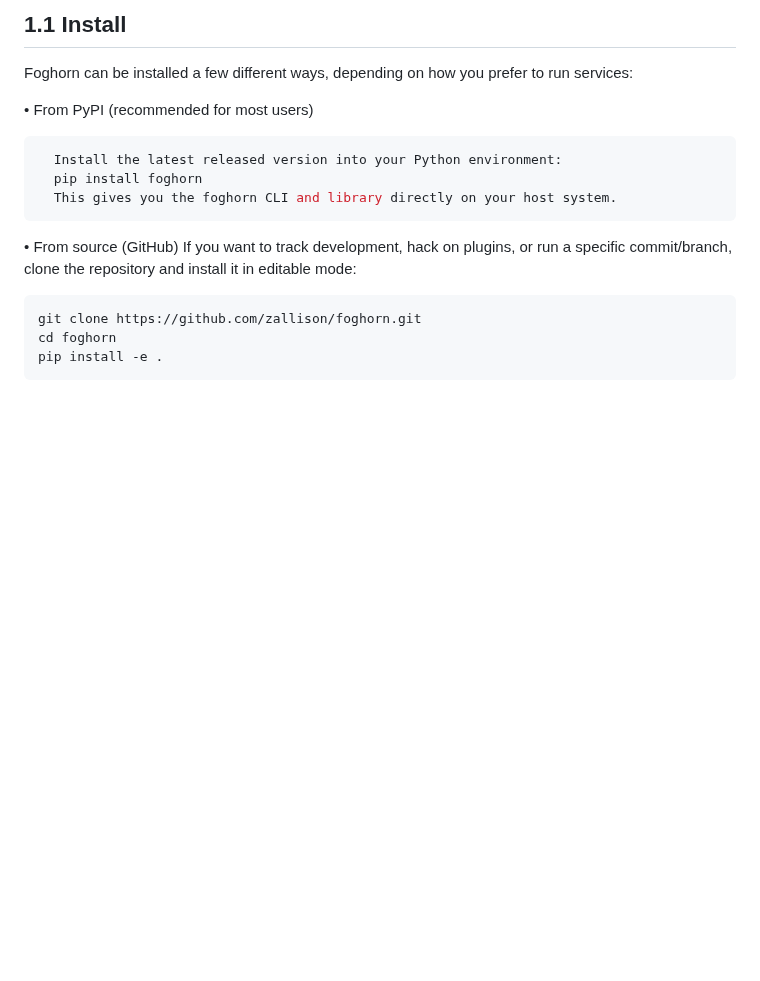
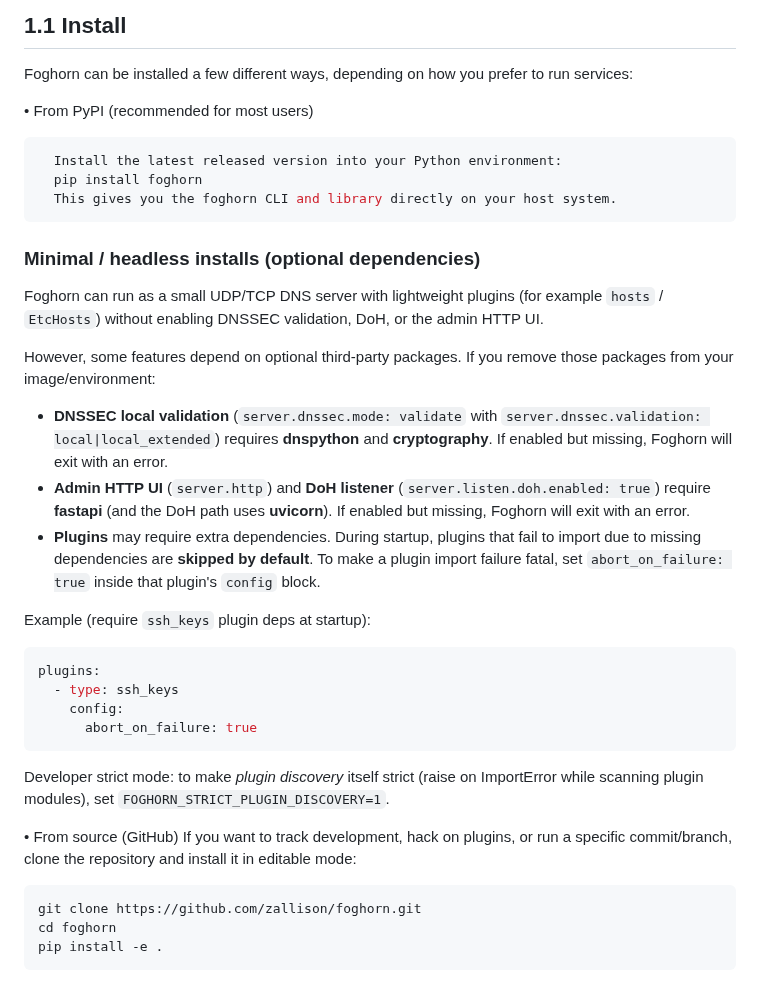
Before and after one commit to zallison/foghorn, a Markdown page: README.md, the part around one of its changes. Drawn GitHub-style; blank space fills up the shorter version.

````diff
--- a/README.md
+++ b/README.md
@@ -83,6 +83,37 @@ Foghorn can be installed a few different ways, depending on how you prefer to ru
   pip install foghorn
   This gives you the foghorn CLI and library directly on your host system.
 ```
+
+### Minimal / headless installs (optional dependencies)
+
+Foghorn can run as a small UDP/TCP DNS server with lightweight plugins (for example
+`hosts` / `EtcHosts`) without enabling DNSSEC validation, DoH, or the admin HTTP UI.
+
+However, some features depend on optional third-party packages. If you remove those
+packages from your image/environment:
+
+- **DNSSEC local validation** (`server.dnssec.mode: validate` with
+  `server.dnssec.validation: local|local_extended`) requires **dnspython** and
+  **cryptography**. If enabled but missing, Foghorn will exit with an error.
+- **Admin HTTP UI** (`server.http`) and **DoH listener** (`server.listen.doh.enabled: true`)
+  require **fastapi** (and the DoH path uses **uvicorn**). If enabled but missing,
+  Foghorn will exit with an error.
+- **Plugins** may require extra dependencies. During startup, plugins that fail to
+  import due to missing dependencies are **skipped by default**.
+  To make a plugin import failure fatal, set `abort_on_failure: true` inside that
+  plugin's `config` block.
+
+Example (require `ssh_keys` plugin deps at startup):
+```yaml
+plugins:
+  - type: ssh_keys
+    config:
+      abort_on_failure: true
+```
+
+Developer strict mode: to make *plugin discovery* itself strict (raise on ImportError
+while scanning plugin modules), set `FOGHORN_STRICT_PLUGIN_DISCOVERY=1`.
+
 •  From source (GitHub)
   If you want to track development, hack on plugins, or run a specific commit/branch, clone the repository and install it in editable mode:
   ```bash
````
Also changed, not shown: other parts of README.md (+2 -2 lines), CHANGELOG.md (+12 -1 lines).
